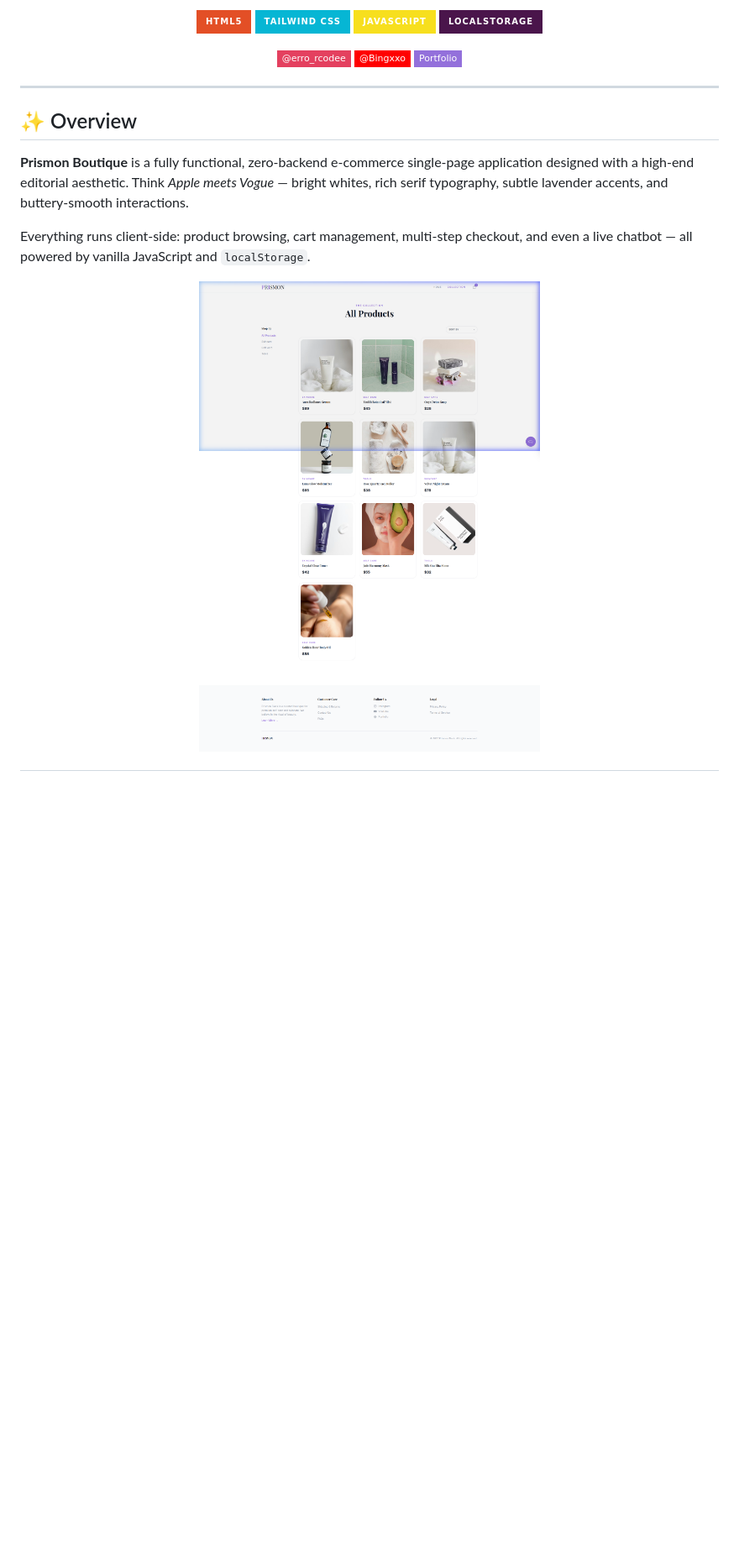
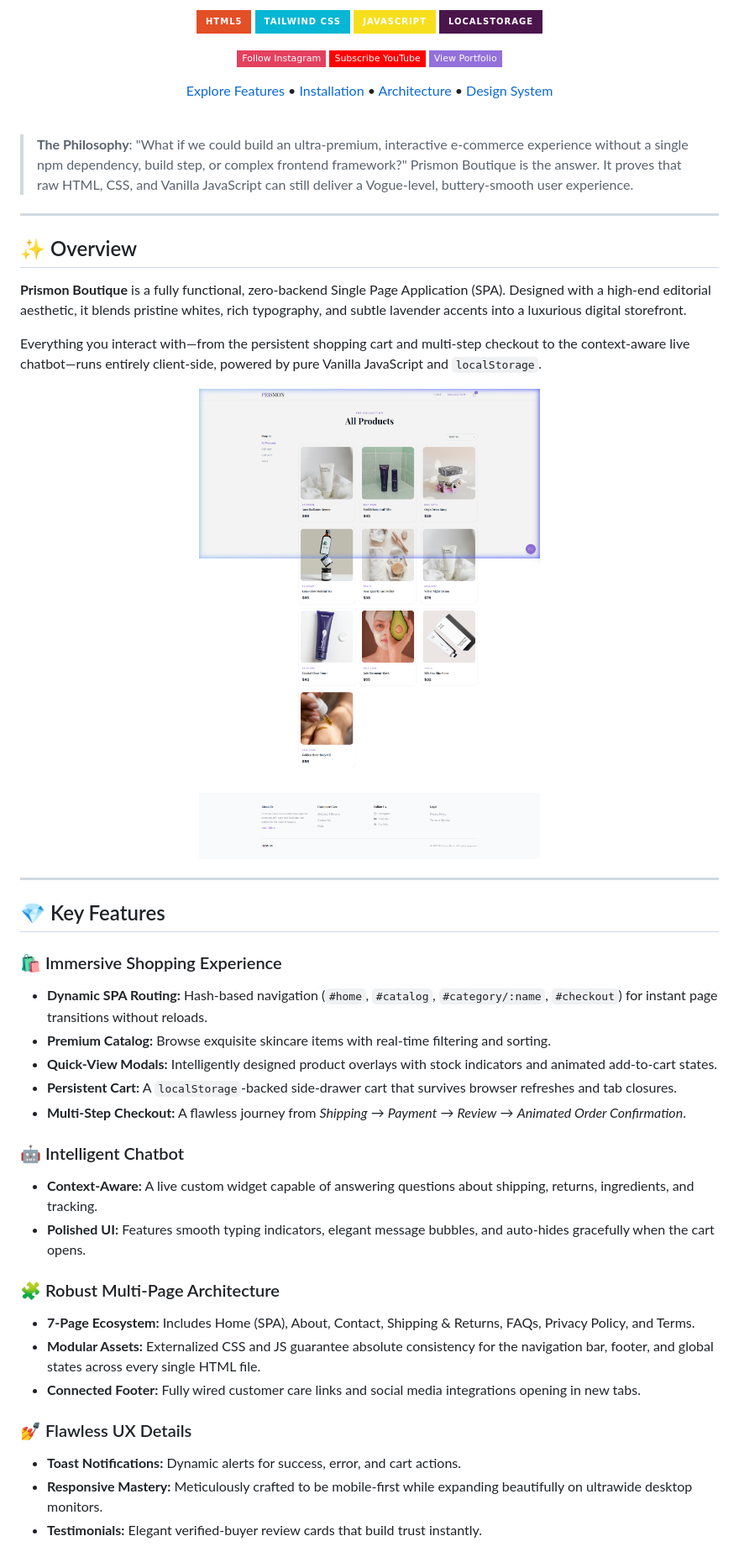
Before and after one commit to rishwebb/store-v2.0, a Markdown page: README.md, the part around one of its changes. Shown at 84% size. Rendered like a GitHub page; badges without logos; blank space fills up the shorter version.

Commit message:
✨ Enhance README with ultra-premium aesthetic

```diff
--- a/README.md
+++ b/README.md
@@ -18,19 +14,53 @@
 </p>
 
 <p align="center">
-  <a href="https://www.instagram.com/erro_rcodee" target="_blank"><img src="https://img.shields.io/badge/@erro__rcodee-E4405F?style=flat-square&logo=instagram&logoColor=white" /></a>
-  <a href="https://www.youtube.com/@Bingxxo" target="_blank"><img src="https://img.shields.io/badge/@Bingxxo-FF0000?style=flat-square&logo=youtube&logoColor=white" /></a>
-  <a href="https://portfolio-rishav.pages.dev/" target="_blank"><img src="https://img.shields.io/badge/Portfolio-9370DB?style=flat-square&logo=googlechrome&logoColor=white" /></a>
+  <a href="https://www.instagram.com/erro_rcodee" target="_blank"><img src="https://img.shields.io/badge/Follow_Instagram-E4405F?style=flat-square&logo=instagram&logoColor=white" alt="Instagram" /></a>
+  <a href="https://www.youtube.com/@Bingxxo" target="_blank"><img src="https://img.shields.io/badge/Subscribe_YouTube-FF0000?style=flat-square&logo=youtube&logoColor=white" alt="YouTube" /></a>
+  <a href="https://portfolio-rishav.pages.dev/" target="_blank"><img src="https://img.shields.io/badge/View_Portfolio-9370DB?style=flat-square&logo=googlechrome&logoColor=white" alt="Portfolio" /></a>
 </p>
+
+[Explore Features](#-key-features) • [Installation](#-quick-start) • [Architecture](#-architecture) • [Design System](#-design-system)
+
+</div>
+
+<br />
+
+> **The Philosophy**: "What if we could build an ultra-premium, interactive e-commerce experience without a single npm dependency, build step, or complex frontend framework?" Prismon Boutique is the answer. It proves that raw HTML, CSS, and Vanilla JavaScript can still deliver a Vogue-level, buttery-smooth user experience.
 
 ---
 
 ## ✨ Overview
 
-**Prismon Boutique** is a fully functional, zero-backend e-commerce single-page application designed with a high-end editorial aesthetic. Think *Apple meets Vogue* — bright whites, rich serif typography, subtle lavender accents, and buttery-smooth interactions.
+**Prismon Boutique** is a fully functional, zero-backend Single Page Application (SPA). Designed with a high-end editorial aesthetic, it blends pristine whites, rich typography, and subtle lavender accents into a luxurious digital storefront.
 
-Everything runs client-side: product browsing, cart management, multi-step checkout, and even a live chatbot — all powered by vanilla JavaScript and `localStorage`.
+Everything you interact with—from the persistent shopping cart and multi-step checkout to the context-aware live chatbot—runs entirely client-side, powered by pure Vanilla JavaScript and `localStorage`.
 
-<p align="center">
-  <img src="assets/preview-catalog.png" alt="Product Catalog" width="100%" />
-</p>
+<div align="center">
+  <img src="https://raw.githubusercontent.com/rishwebb/store-v2.0/main/assets/preview-catalog.png" alt="Product Catalog Grid" width="100%" style="border-radius: 12px; margin-top: 16px; margin-bottom: 24px;" />
+</div>
+
+---
+
+## 💎 Key Features
+
+### 🛍️ Immersive Shopping Experience
+- **Dynamic SPA Routing:** Hash-based navigation (`#home`, `#catalog`, `#category/:name`, `#checkout`) for instant page transitions without reloads.
+- **Premium Catalog:** Browse exquisite skincare items with real-time filtering and sorting.
+- **Quick-View Modals:** Intelligently designed product overlays with stock indicators and animated add-to-cart states.
+- **Persistent Cart:** A `localStorage`-backed side-drawer cart that survives browser refreshes and tab closures.
+- **Multi-Step Checkout:** A flawless journey from _Shipping_ → _Payment_ → _Review_ → _Animated Order Confirmation_.
+
+### 🤖 Intelligent Chatbot
+- **Context-Aware:** A live custom widget capable of answering questions about shipping, returns, ingredients, and tracking.
+- **Polished UI:** Features smooth typing indicators, elegant message bubbles, and auto-hides gracefully when the cart opens.
+
+### 🧩 Robust Multi-Page Architecture
+- **7-Page Ecosystem:** Includes Home (SPA), About, Contact, Shipping & Returns, FAQs, Privacy Policy, and Terms.
+- **Modular Assets:** Externalized CSS and JS guarantee absolute consistency for the navigation bar, footer, and global states across every single HTML file.
+- **Connected Footer:** Fully wired customer care links and social media integrations opening in new tabs.
+
+### 💅 Flawless UX Details
+- **Toast Notifications:** Dynamic alerts for success, error, and cart actions.
+- **Responsive Mastery:** Meticulously crafted to be mobile-first while expanding beautifully on ultrawide desktop monitors.
+- **Testimonials:** Elegant verified-buyer review cards that build trust instantly.
+
```
Also changed, not shown: other parts of README.md (+79 -105 lines).
